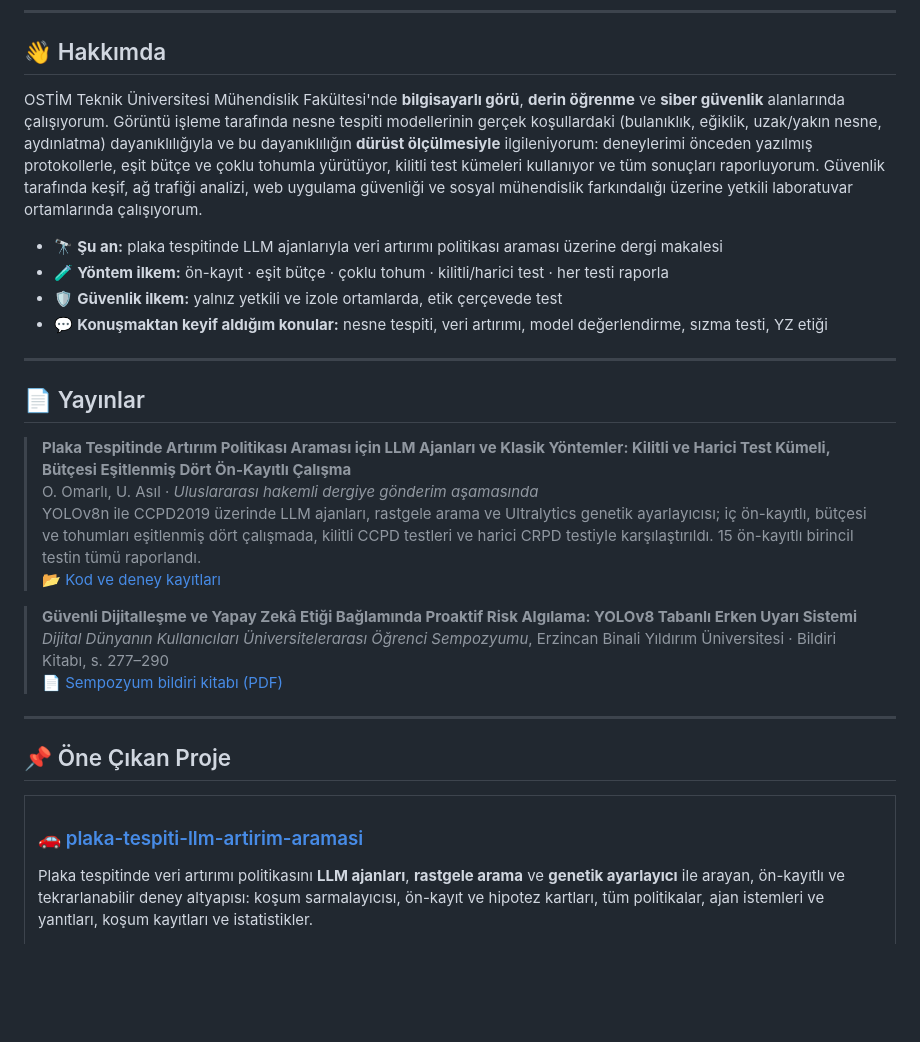
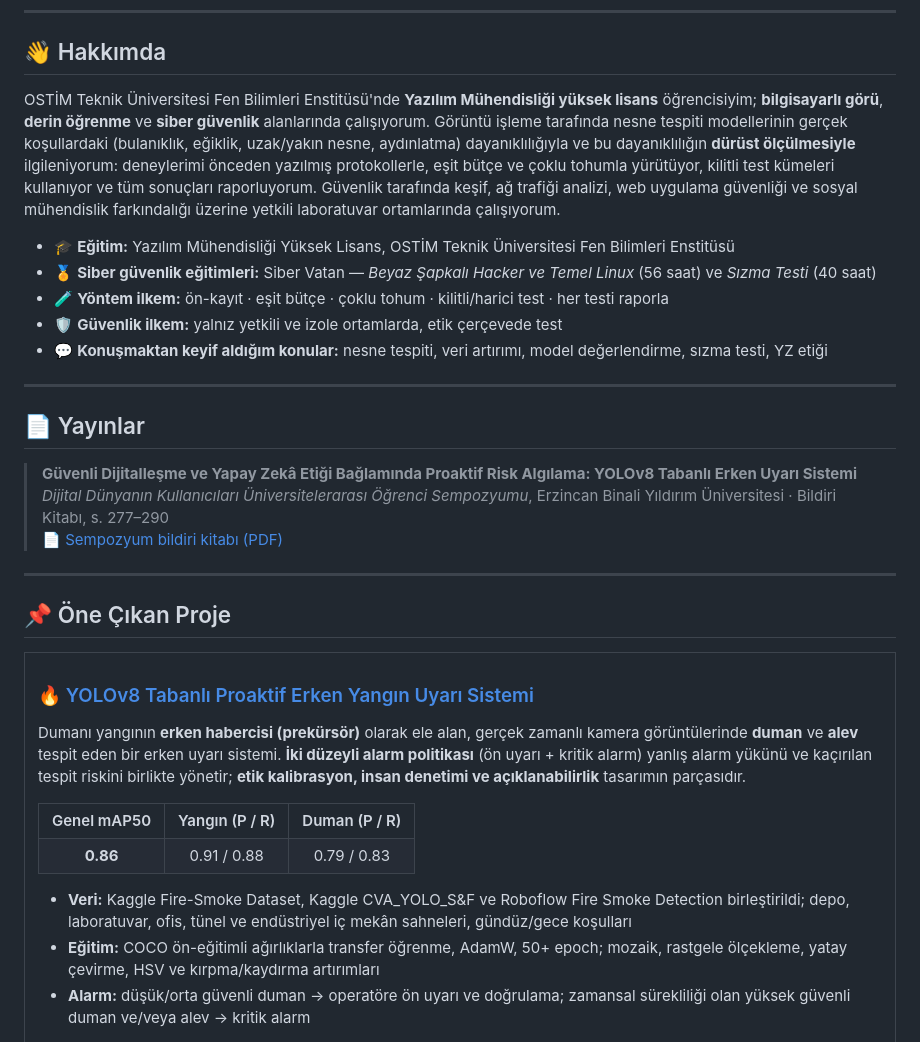
Before and after one commit to OzalOmarl1/OzalOmarl1, a Markdown page: README.md, the part around one of its changes. Drawn GitHub-style; blank space fills up the shorter version.

```diff
--- a/README.md
+++ b/README.md
@@ -15,9 +16,10 @@
 
 ## 👋 Hakkımda
 
-OSTİM Teknik Üniversitesi Mühendislik Fakültesi'nde **bilgisayarlı görü**, **derin öğrenme** ve **siber güvenlik** alanlarında çalışıyorum. Görüntü işleme tarafında nesne tespiti modellerinin gerçek koşullardaki (bulanıklık, eğiklik, uzak/yakın nesne, aydınlatma) dayanıklılığıyla ve bu dayanıklılığın **dürüst ölçülmesiyle** ilgileniyorum: deneylerimi önceden yazılmış protokollerle, eşit bütçe ve çoklu tohumla yürütüyor, kilitli test kümeleri kullanıyor ve tüm sonuçları raporluyorum. Güvenlik tarafında keşif, ağ trafiği analizi, web uygulama güvenliği ve sosyal mühendislik farkındalığı üzerine yetkili laboratuvar ortamlarında çalışıyorum.
+OSTİM Teknik Üniversitesi Fen Bilimleri Enstitüsü'nde **Yazılım Mühendisliği yüksek lisans** öğrencisiyim; **bilgisayarlı görü**, **derin öğrenme** ve **siber güvenlik** alanlarında çalışıyorum. Görüntü işleme tarafında nesne tespiti modellerinin gerçek koşullardaki (bulanıklık, eğiklik, uzak/yakın nesne, aydınlatma) dayanıklılığıyla ve bu dayanıklılığın **dürüst ölçülmesiyle** ilgileniyorum: deneylerimi önceden yazılmış protokollerle, eşit bütçe ve çoklu tohumla yürütüyor, kilitli test kümeleri kullanıyor ve tüm sonuçları raporluyorum. Güvenlik tarafında keşif, ağ trafiği analizi, web uygulama güvenliği ve sosyal mühendislik farkındalığı üzerine yetkili laboratuvar ortamlarında çalışıyorum.
 
-- 🔭 **Şu an:** plaka tespitinde LLM ajanlarıyla veri artırımı politikası araması üzerine dergi makalesi
+- 🎓 **Eğitim:** Yazılım Mühendisliği Yüksek Lisans, OSTİM Teknik Üniversitesi Fen Bilimleri Enstitüsü
+- 🏅 **Siber güvenlik eğitimleri:** Siber Vatan — *Beyaz Şapkalı Hacker ve Temel Linux* (56 saat) ve *Sızma Testi* (40 saat)
 - 🧪 **Yöntem ilkem:** ön-kayıt · eşit bütçe · çoklu tohum · kilitli/harici test · her testi raporla
 - 🛡️ **Güvenlik ilkem:** yalnız yetkili ve izole ortamlarda, etik çerçevede test
 - 💬 **Konuşmaktan keyif aldığım konular:** nesne tespiti, veri artırımı, model değerlendirme, sızma testi, YZ etiği
@@ -25,11 +27,6 @@ OSTİM Teknik Üniversitesi Mühendislik Fakültesi'nde **bilgisayarlı görü**
 ---
 
 ## 📄 Yayınlar
-
-> **Plaka Tespitinde Artırım Politikası Araması için LLM Ajanları ve Klasik Yöntemler: Kilitli ve Harici Test Kümeli, Bütçesi Eşitlenmiş Dört Ön-Kayıtlı Çalışma**<br/>
-> O. Omarlı, U. Asıl · *Uluslararası hakemli dergiye gönderim aşamasında*<br/>
-> YOLOv8n ile CCPD2019 üzerinde LLM ajanları, rastgele arama ve Ultralytics genetik ayarlayıcısı; iç ön-kayıtlı, bütçesi ve tohumları eşitlenmiş dört çalışmada, kilitli CCPD testleri ve harici CRPD testiyle karşılaştırıldı. 15 ön-kayıtlı birincil testin tümü raporlandı.<br/>
-> 📂 [Kod ve deney kayıtları](https://github.com/OzalOmarl1/plaka-tespiti-llm-artirim-aramasi)
 
 > **Güvenli Dijitalleşme ve Yapay Zekâ Etiği Bağlamında Proaktif Risk Algılama: YOLOv8 Tabanlı Erken Uyarı Sistemi**<br/>
 > *Dijital Dünyanın Kullanıcıları Üniversitelerarası Öğrenci Sempozyumu*, Erzincan Binali Yıldırım Üniversitesi · Bildiri Kitabı, s. 277–290<br/>
@@ -42,6 +39,15 @@ OSTİM Teknik Üniversitesi Mühendislik Fakültesi'nde **bilgisayarlı görü**
 <table>
   <tr>
     <td width="100%">
-      <h3>🚗 <a href="https://github.com/OzalOmarl1/plaka-tespiti-llm-artirim-aramasi">plaka-tespiti-llm-artirim-aramasi</a></h3>
-      <p>Plaka tespitinde veri artırımı politikasını <b>LLM ajanları</b>, <b>rastgele arama</b> ve <b>genetik ayarlayıcı</b> ile arayan, ön-kayıtlı ve tekrarlanabilir deney altyapısı: koşum sarmalayıcısı, ön-kayıt ve hipotez kartları, tüm politikalar, ajan istemleri ve yanıtları, koşum kayıtları ve istatistikler.</p>
+      <h3>🔥 <a href="https://ogrencisempozyumu.ebyu.edu.tr/Sempozyum_Bildiri_Kitabi.pdf#page=280">YOLOv8 Tabanlı Proaktif Erken Yangın Uyarı Sistemi</a></h3>
+      <p>Dumanı yangının <b>erken habercisi (prekürsör)</b> olarak ele alan, gerçek zamanlı kamera görüntülerinde <b>duman</b> ve <b>alev</b> tespit eden bir erken uyarı sistemi. <b>İki düzeyli alarm politikası</b> (ön uyarı + kritik alarm) yanlış alarm yükünü ve kaçırılan tespit riskini birlikte yönetir; <b>etik kalibrasyon, insan denetimi ve açıklanabilirlik</b> tasarımın parçasıdır.</p>
+      <table>
+        <tr><th>Genel mAP50</th><th>Yangın (P / R)</th><th>Duman (P / R)</th></tr>
+        <tr><td align="center"><b>0.86</b></td><td align="center">0.91 / 0.88</td><td align="center">0.79 / 0.83</td></tr>
+      </table>
+      <ul>
+        <li><b>Veri:</b> Kaggle Fire-Smoke Dataset, Kaggle CVA_YOLO_S&amp;F ve Roboflow Fire Smoke Detection birleştirildi; depo, laboratuvar, ofis, tünel ve endüstriyel iç mekân sahneleri, gündüz/gece koşulları</li>
+        <li><b>Eğitim:</b> COCO ön-eğitimli ağırlıklarla transfer öğrenme, AdamW, 50+ epoch; mozaik, rastgele ölçekleme, yatay çevirme, HSV ve kırpma/kaydırma artırımları</li>
+        <li><b>Alarm:</b> düşük/orta güvenli duman → operatöre ön uyarı ve doğrulama; zamansal sürekliliği olan yüksek güvenli duman ve/veya alev → kritik alarm</li>
+      </ul>
       <p>
```
Also changed, not shown: other parts of README.md (+34 -8 lines), sertifika-beyaz-sapkali-hacker.jpg (added), sertifika-sizma-testi.jpg (added), 1 other file.
